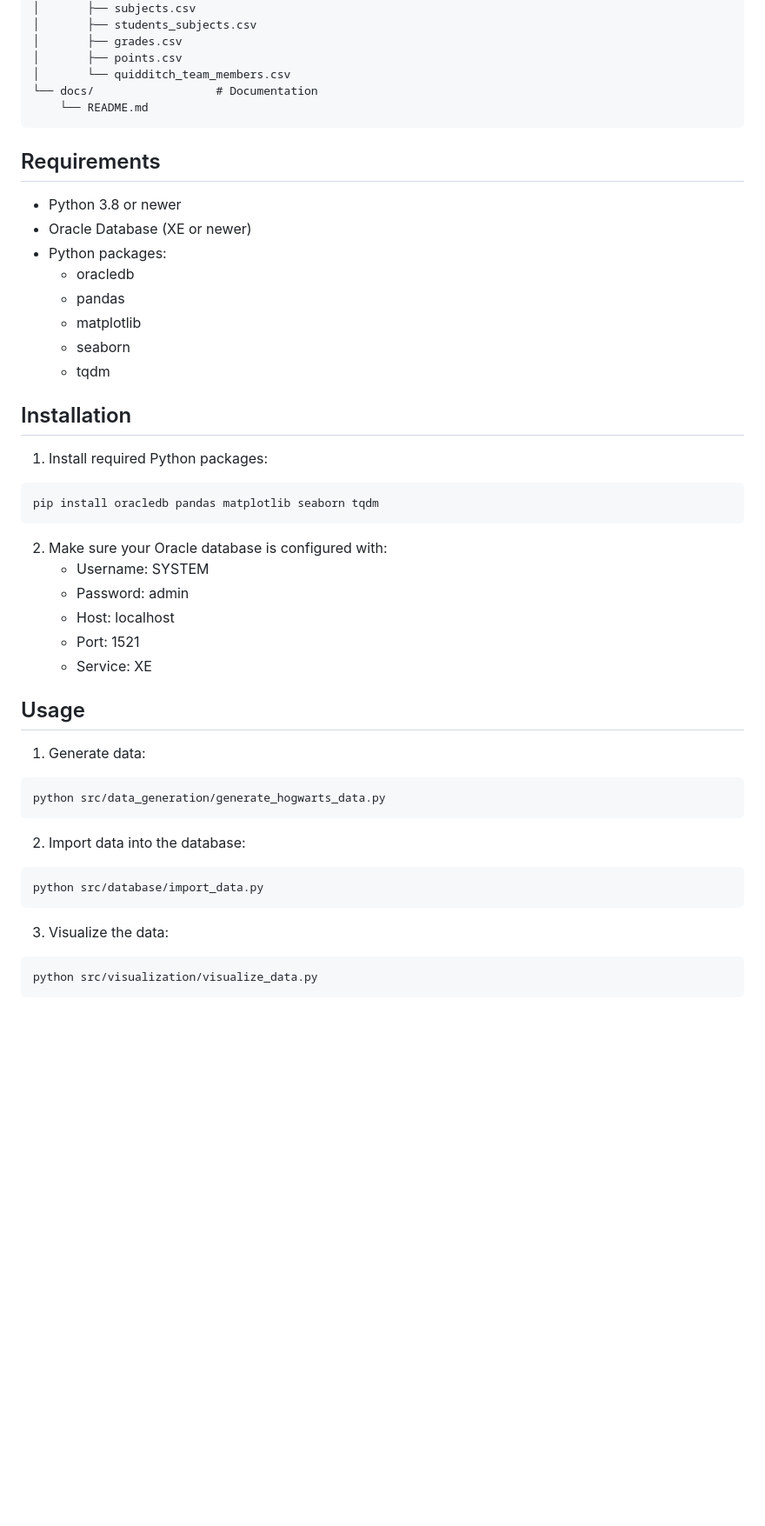
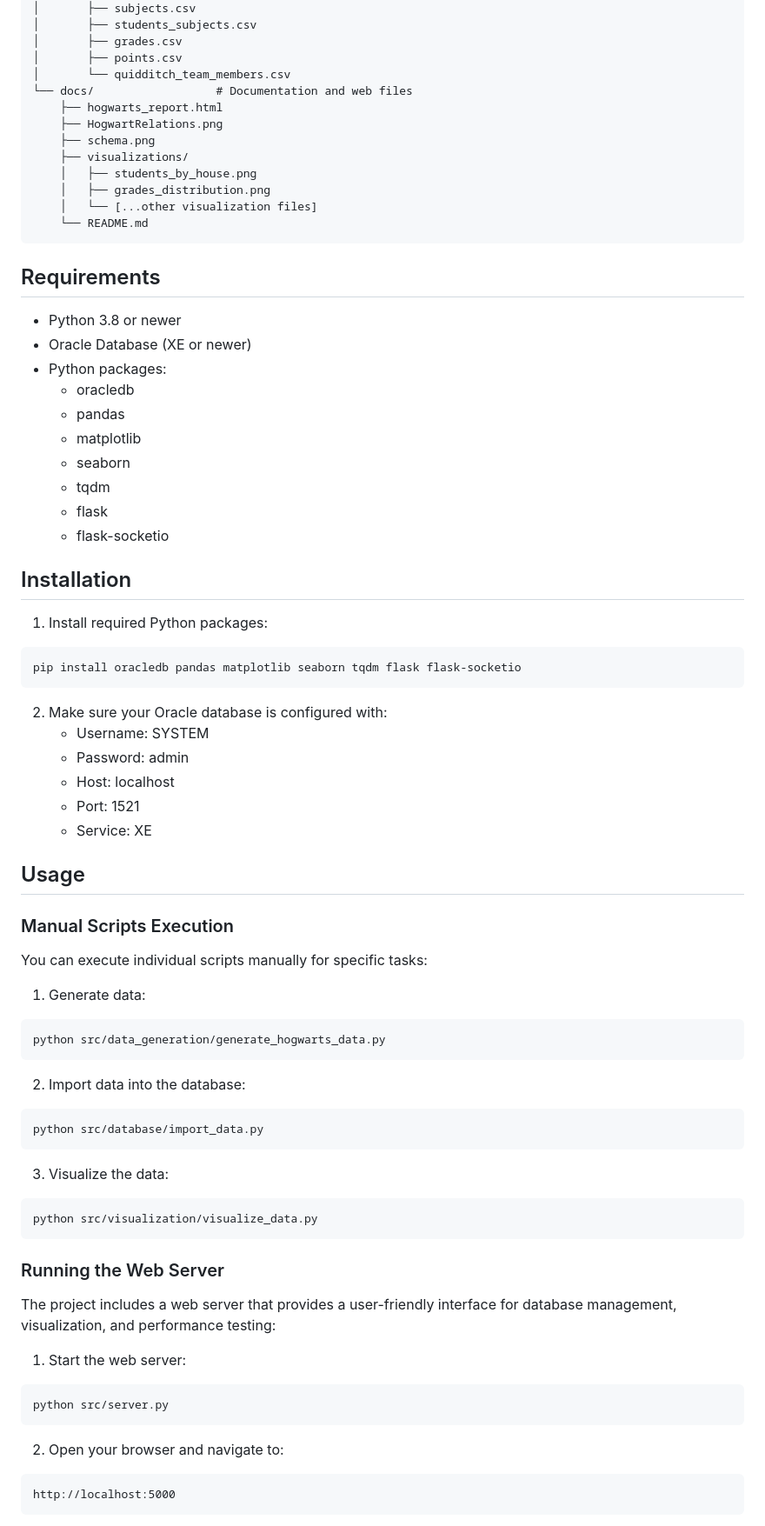
Before and after one commit to oliwerrrr/bazadanych, a Markdown page: README.md, the part around the change printed below. Shown: that part at 87% size. GitHub-like rendering; blank space fills up the shorter version.

Commit message:
better readme

````diff
--- a/README.md
+++ b/README.md
@@ -32,7 +34,14 @@ hogwarts-db/
 │       ├── grades.csv
 │       ├── points.csv
 │       └── quidditch_team_members.csv
-└── docs/                  # Documentation
+└── docs/                  # Documentation and web files
+    ├── hogwarts_report.html
+    ├── HogwartRelations.png
+    ├── schema.png
+    ├── visualizations/
+    │   ├── students_by_house.png
+    │   ├── grades_distribution.png
+    │   └── [...other visualization files]
     └── README.md
 ```
 
@@ -46,12 +55,14 @@ hogwarts-db/
   - matplotlib
   - seaborn
   - tqdm
+  - flask
+  - flask-socketio
 
 ## Installation
 
 1. Install required Python packages:
 ```bash
-pip install oracledb pandas matplotlib seaborn tqdm
+pip install oracledb pandas matplotlib seaborn tqdm flask flask-socketio
 ```
 
 2. Make sure your Oracle database is configured with:
@@ -62,6 +73,10 @@ pip install oracledb pandas matplotlib seaborn tqdm
    - Service: XE
 
 ## Usage
+
+### Manual Scripts Execution
+
+You can execute individual scripts manually for specific tasks:
 
 1. Generate data:
 ```bash
@@ -77,3 +92,18 @@ python src/database/import_data.py
 ```bash
 python src/visualization/visualize_data.py
 ```
+
+### Running the Web Server
+
+The project includes a web server that provides a user-friendly interface for database management, visualization, and performance testing:
+
+1. Start the web server:
+```bash
+python src/server.py
+```
+
+2. Open your browser and navigate to:
+```
+http://localhost:5000
+```
+
````
Also changed, not shown: other parts of README.md (+99 -0 lines).
